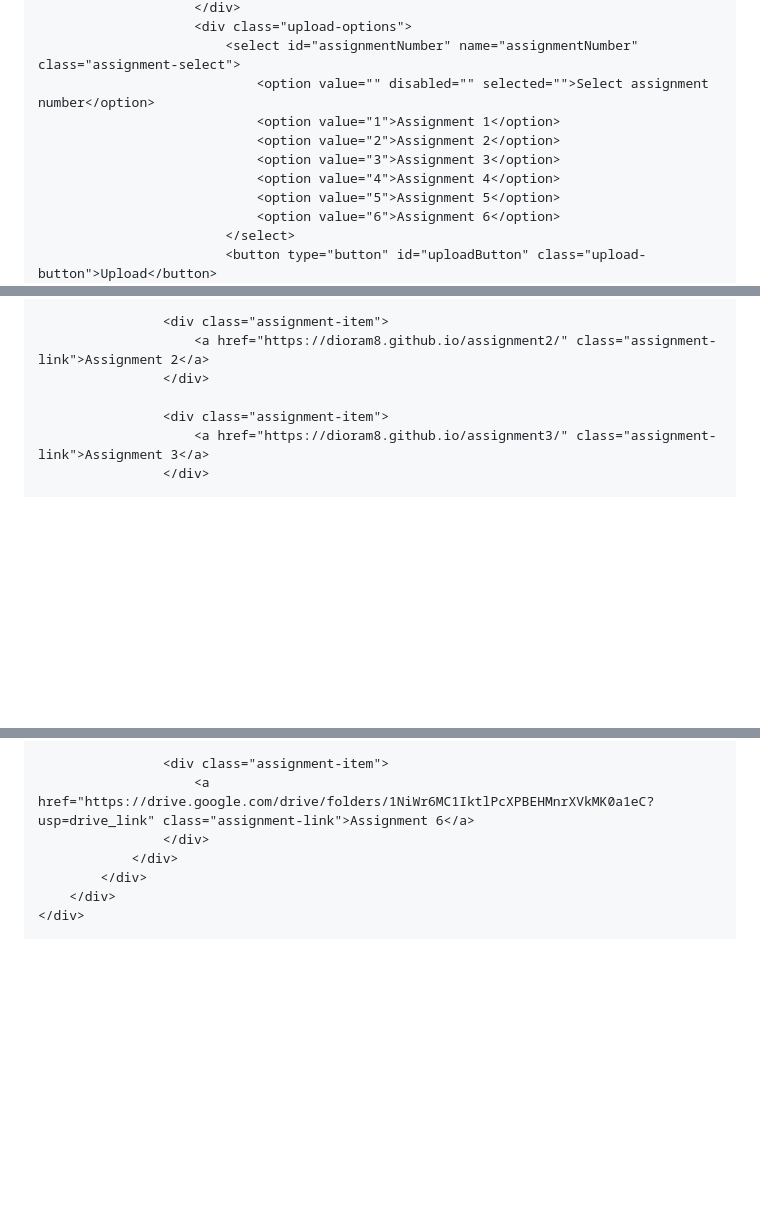
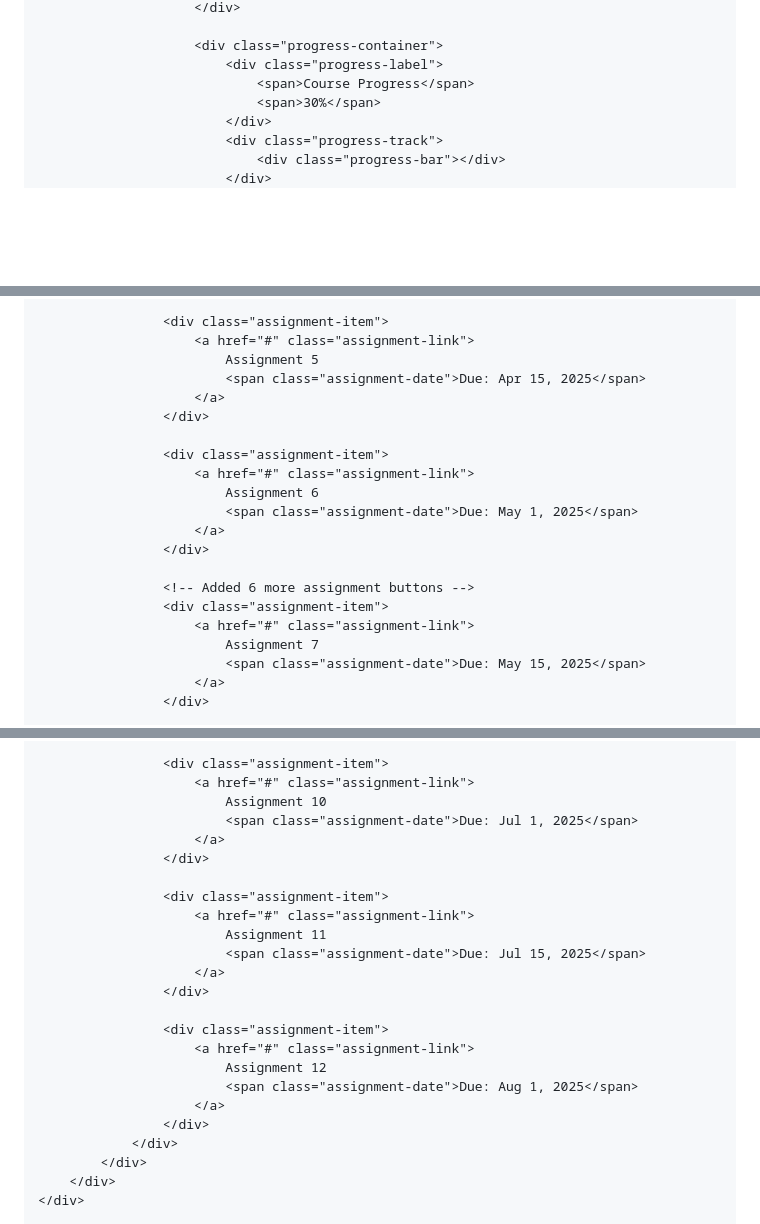
Before and after one commit to DioraM8/website, a Markdown page: README.md, 3 parts joined by grey strips. Rendered like a GitHub page; blank space fills up the shorter version.

```diff
--- a/README.md
+++ b/README.md
@@ -515,13 +513,11 @@
                         </div>
-                        <div class="upload-options">
-                            <select id="assignmentNumber" name="assignmentNumber" class="assignment-select">
-                                <option value="" disabled="" selected="">Select assignment number</option>
-                                <option value="1">Assignment 1</option>
-                                <option value="2">Assignment 2</option>
-                                <option value="3">Assignment 3</option>
-                                <option value="4">Assignment 4</option>
-                                <option value="5">Assignment 5</option>
-                                <option value="6">Assignment 6</option>
-                            </select>
-                            <button type="button" id="uploadButton" class="upload-button">Upload</button>
+
+                        <div class="progress-container">
+                            <div class="progress-label">
+                                <span>Course Progress</span>
+                                <span>30%</span>
+                            </div>
+                            <div class="progress-track">
+                                <div class="progress-bar"></div>
+                            </div>
                         </div>
@@ -542,11 +562,25 @@
                     </div>
 
                     <div class="assignment-item">
-                        <a href="https://dioram8.github.io/assignment2/" class="assignment-link">Assignment 2</a>
+                        <a href="#" class="assignment-link">
+                            Assignment 5
+                            <span class="assignment-date">Due: Apr 15, 2025</span>
+                        </a>
                     </div>
 
                     <div class="assignment-item">
-                        <a href="https://dioram8.github.io/assignment3/" class="assignment-link">Assignment 3</a>
+                        <a href="#" class="assignment-link">
+                            Assignment 6
+                            <span class="assignment-date">Due: May 1, 2025</span>
+                        </a>
+                    </div>
+
+                    <!-- Added 6 more assignment buttons -->
+                    <div class="assignment-item">
+                        <a href="#" class="assignment-link">
+                            Assignment 7
+                            <span class="assignment-date">Due: May 15, 2025</span>
+                        </a>
                     </div>
 
                     <div class="assignment-item">
@@ -558,7 +598,24 @@
                     </div>
 
                     <div class="assignment-item">
-                        <a href="https://drive.google.com/drive/folders/1NiWr6MC1IktlPcXPBEHMnrXVkMK0a1eC?usp=drive_link" class="assignment-link">Assignment 6</a>
+                        <a href="#" class="assignment-link">
+                            Assignment 10
+                            <span class="assignment-date">Due: Jul 1, 2025</span>
+                        </a>
+                    </div>
+
+                    <div class="assignment-item">
+                        <a href="#" class="assignment-link">
+                            Assignment 11
+                            <span class="assignment-date">Due: Jul 15, 2025</span>
+                        </a>
+                    </div>
+
+                    <div class="assignment-item">
+                        <a href="#" class="assignment-link">
+                            Assignment 12
+                            <span class="assignment-date">Due: Aug 1, 2025</span>
+                        </a>
                     </div>
                 </div>
             </div>
```
Also changed, not shown: other parts of README.md (+313 -278 lines).
